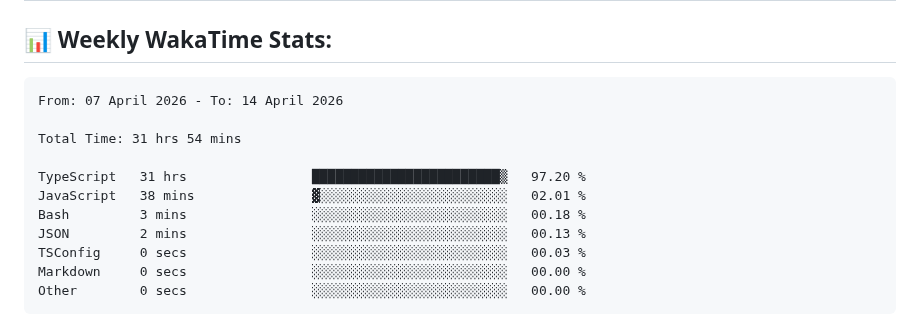
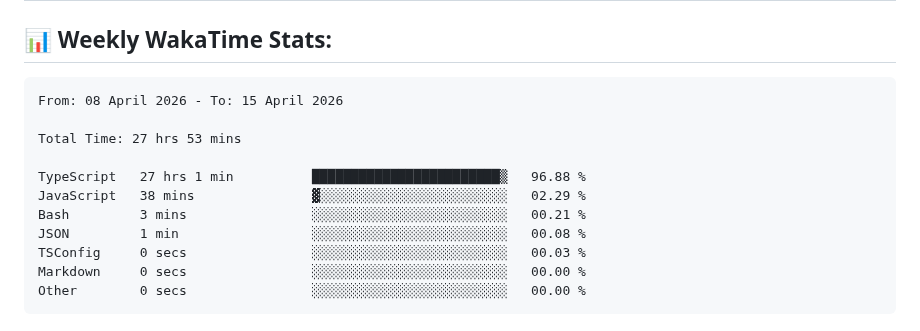
Before and after one commit to ManikMaity/ManikMaity, a Markdown page: README.md, the part around the change. GitHub-like rendering.

Commit message:
Updated waka-readme graph with new metrics

````diff
--- a/README.md
+++ b/README.md
@@ -41,14 +41,14 @@ I'm a Full-Stack Developer from India 🇮🇳 focused on building scalable SaaS
 <!--START_SECTION:waka-->
 
 ```txt
-From: 07 April 2026 - To: 14 April 2026
+From: 08 April 2026 - To: 15 April 2026
 
-Total Time: 31 hrs 54 mins
+Total Time: 27 hrs 53 mins
 
-TypeScript   31 hrs                ████████████████████████▒   97.20 %
-JavaScript   38 mins               ▓░░░░░░░░░░░░░░░░░░░░░░░░   02.01 %
-Bash         3 mins                ░░░░░░░░░░░░░░░░░░░░░░░░░   00.18 %
-JSON         2 mins                ░░░░░░░░░░░░░░░░░░░░░░░░░   00.13 %
+TypeScript   27 hrs 1 min          ████████████████████████▒   96.88 %
+JavaScript   38 mins               ▓░░░░░░░░░░░░░░░░░░░░░░░░   02.29 %
+Bash         3 mins                ░░░░░░░░░░░░░░░░░░░░░░░░░   00.21 %
+JSON         1 min                 ░░░░░░░░░░░░░░░░░░░░░░░░░   00.08 %
 TSConfig     0 secs                ░░░░░░░░░░░░░░░░░░░░░░░░░   00.03 %
 Markdown     0 secs                ░░░░░░░░░░░░░░░░░░░░░░░░░   00.00 %
 Other        0 secs                ░░░░░░░░░░░░░░░░░░░░░░░░░   00.00 %
````
